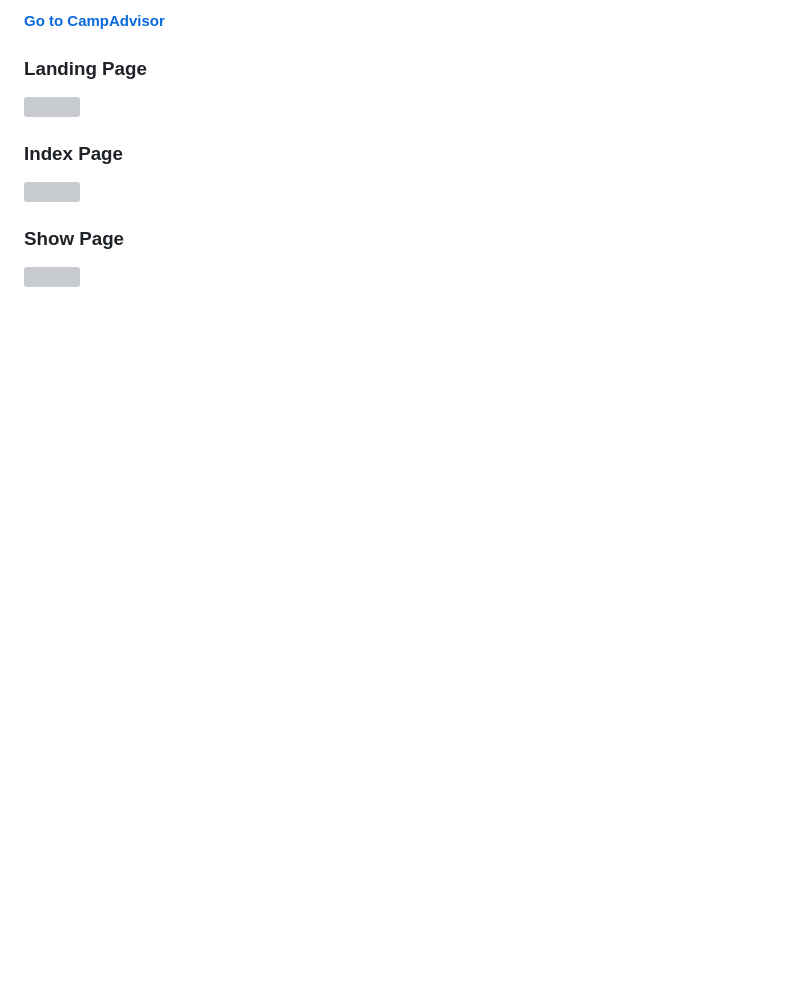
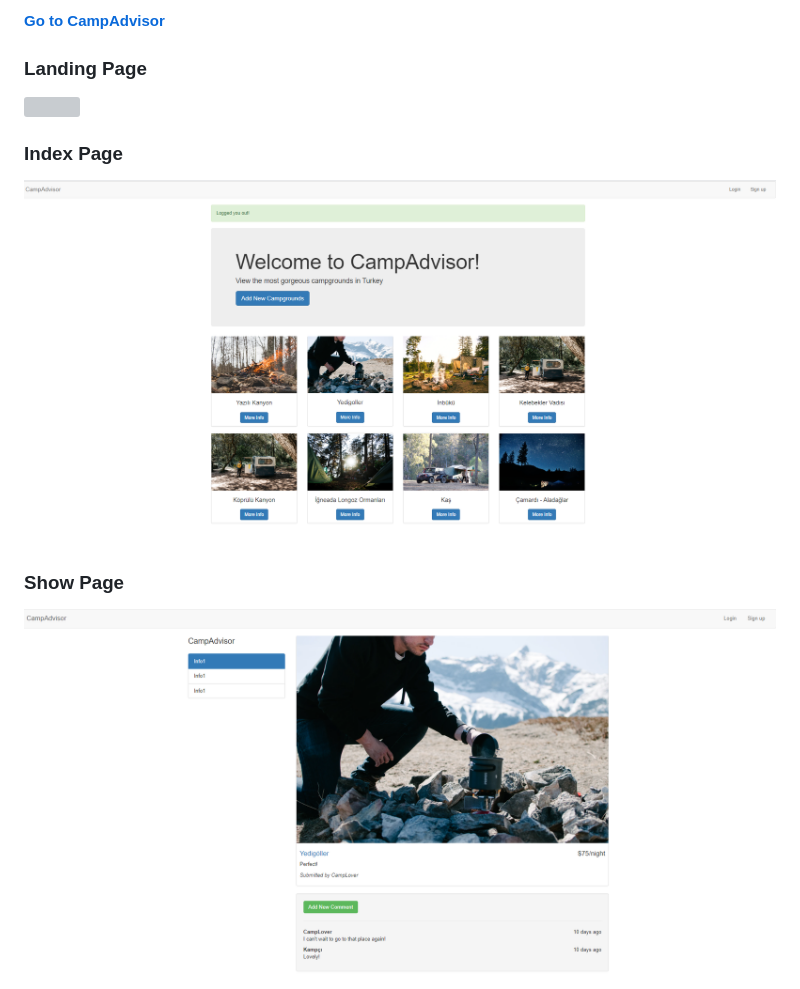
Before and after one commit to Begummm/Web-Development, a Markdown page: CampAdvisor/README.md, the part around the change printed below. Rendered like a GitHub page; pictures changed too: CampAdvisor/Capture2.PNG (added), CampAdvisor/Capture3.PNG (added); blank space fills up the shorter version; grey boxes are pictures that could not be loaded.

```diff
--- a/CampAdvisor/README.md
+++ b/CampAdvisor/README.md
@@ -30,9 +30,9 @@
 
 <h3> Index Page </h3>
 
-<img src="/Captures/Capture2.png">
+<img src="Capture2.PNG">
 
 
 <h3> Show Page </h3>
 
-<img src="/Captures/Capture3.png">
+<img src="Capture3.PNG">
```
Also changed, not shown: other parts of CampAdvisor/README.md (+1 -1 lines).
